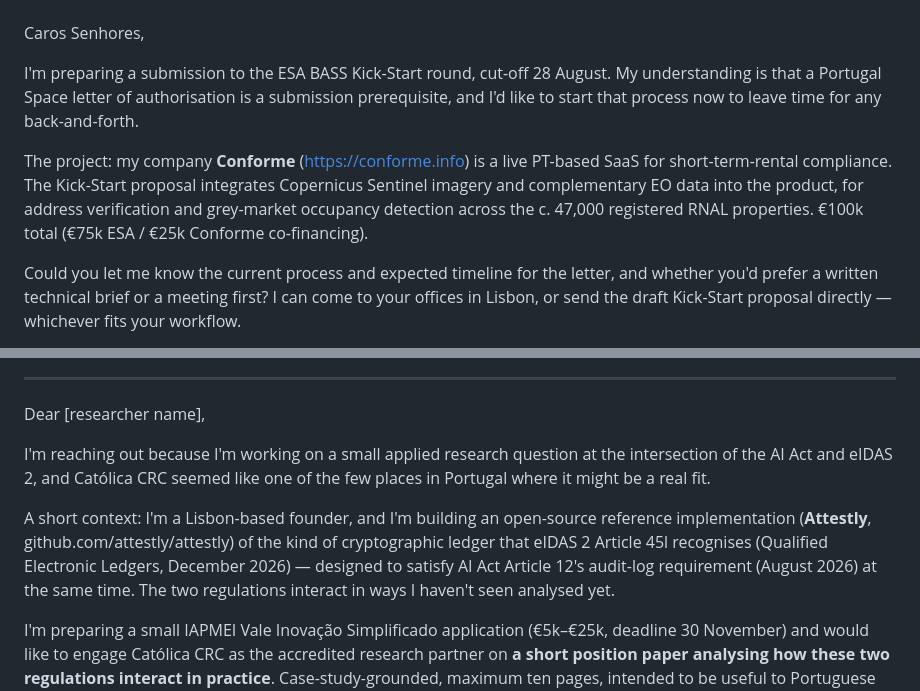
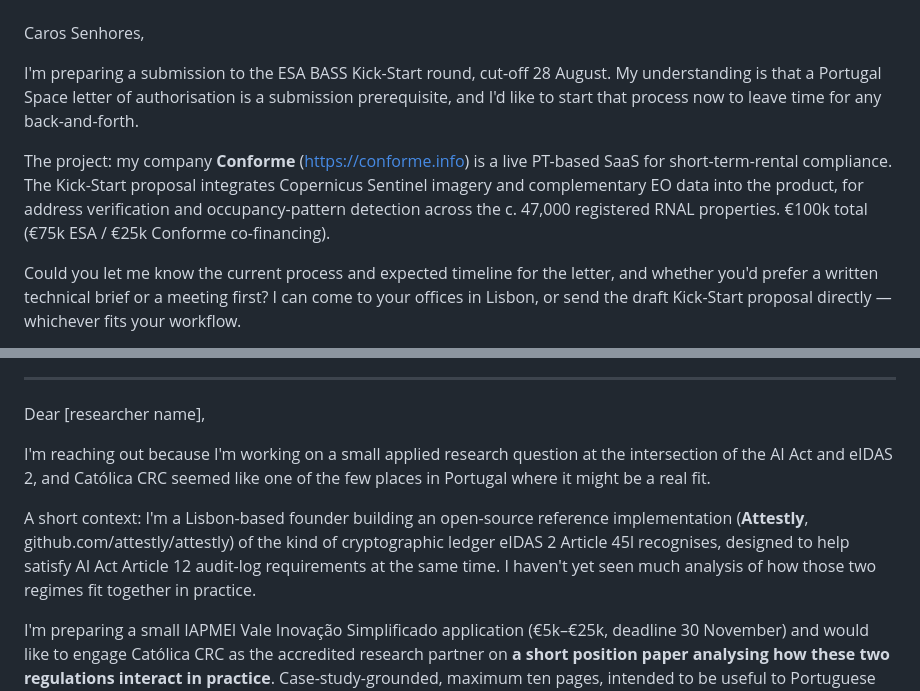
Before and after one commit to attestly/attestly, a Markdown page: proposals/outreach-emails-ready-to-send.md, 2 parts joined by grey strips. GitHub-like rendering.

Commit message:
proposals: outreach emails v4 — both optional micro-edits applied
Reviewer's third pass verdict: "now in sendable shape". Two optional
micro-edits offered, both applied:

  - Portugal Space: "grey-market occupancy detection" →
    "occupancy-pattern detection". Avoids a charged phrase in a
    first contact with a public-sector body.
  - Católica CRC: tighten second paragraph by combining two sentences
    into one and softening "interact in ways I haven't seen analysed
    yet" → "I haven't yet seen much analysis of how those two regimes
    fit together in practice".

Reviewer's next-step framing accepted: from here, the highest-leverage
work is recipient selection (named contacts at INESC TEC CTIC,
Católica CRC, IT Aveiro Security & Cryptography), not further copy
editing.

Co-Authored-By: Claude Opus 4.7 (1M context) <noreply@anthropic.com>

```diff
--- a/proposals/outreach-emails-ready-to-send.md
+++ b/proposals/outreach-emails-ready-to-send.md
@@ -27,7 +27,7 @@ Caros Senhores,
 
 I'm preparing a submission to the ESA BASS Kick-Start round, cut-off 28 August. My understanding is that a Portugal Space letter of authorisation is a submission prerequisite, and I'd like to start that process now to leave time for any back-and-forth.
 
-The project: my company **Conforme** (https://conforme.info) is a live PT-based SaaS for short-term-rental compliance. The Kick-Start proposal integrates Copernicus Sentinel imagery and complementary EO data into the product, for address verification and grey-market occupancy detection across the c. 47,000 registered RNAL properties. €100k total (€75k ESA / €25k Conforme co-financing).
+The project: my company **Conforme** (https://conforme.info) is a live PT-based SaaS for short-term-rental compliance. The Kick-Start proposal integrates Copernicus Sentinel imagery and complementary EO data into the product, for address verification and occupancy-pattern detection across the c. 47,000 registered RNAL properties. €100k total (€75k ESA / €25k Conforme co-financing).
 
 Could you let me know the current process and expected timeline for the letter, and whether you'd prefer a written technical brief or a meeting first? I can come to your offices in Lisbon, or send the draft Kick-Start proposal directly — whichever fits your workflow.
 
@@ -83,7 +83,7 @@ Dear [researcher name],
 
 I'm reaching out because I'm working on a small applied research question at the intersection of the AI Act and eIDAS 2, and Católica CRC seemed like one of the few places in Portugal where it might be a real fit.
 
-A short context: I'm a Lisbon-based founder, and I'm building an open-source reference implementation (**Attestly**, github.com/attestly/attestly) of the kind of cryptographic ledger that eIDAS 2 Article 45l recognises (Qualified Electronic Ledgers, December 2026) — designed to satisfy AI Act Article 12's audit-log requirement (August 2026) at the same time. The two regulations interact in ways I haven't seen analysed yet.
+A short context: I'm a Lisbon-based founder building an open-source reference implementation (**Attestly**, github.com/attestly/attestly) of the kind of cryptographic ledger eIDAS 2 Article 45l recognises, designed to help satisfy AI Act Article 12 audit-log requirements at the same time. I haven't yet seen much analysis of how those two regimes fit together in practice.
 
 I'm preparing a small IAPMEI Vale Inovação Simplificado application (€5k–€25k, deadline 30 November) and would like to engage Católica CRC as the accredited research partner on **a short position paper analysing how these two regulations interact in practice**. Case-study-grounded, maximum ten pages, intended to be useful to Portuguese SMEs and to inform Member State implementation guidance.
 
```
